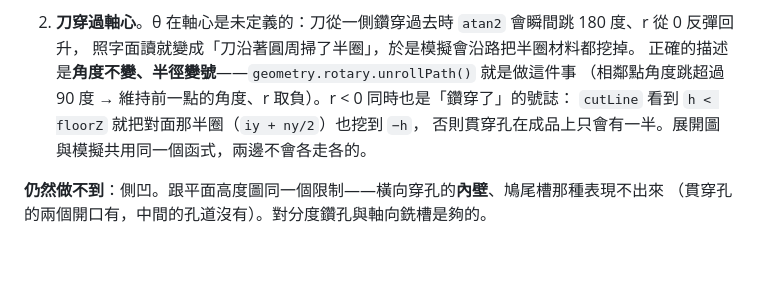
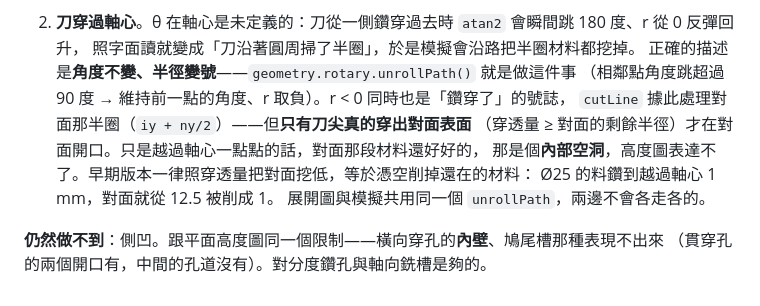
Before and after one commit to JLJimmyH/0827_yuan, a Markdown page: nc-preview/docs/CONTRACT.md, the part around the change. GitHub-like rendering; blank space fills up the shorter version.

Commit message:
CONTRACT §13.10 補上貫穿孔的正確判準
Co-Authored-By: Claude Opus 5 (1M context) <noreply@anthropic.com>

```diff
--- a/nc-preview/docs/CONTRACT.md
+++ b/nc-preview/docs/CONTRACT.md
@@ -532,9 +532,12 @@ hover 改顯示「離中心多遠、切進去多深」——那才是圓棒上
 2. **刀穿過軸心**。θ 在軸心是未定義的：刀從一側鑽穿過去時 `atan2` 會瞬間跳 180 度、r 從 0 反彈回升，
    照字面讀就變成「刀沿著圓周掃了半圈」，於是模擬會沿路把半圈材料都挖掉。
    正確的描述是**角度不變、半徑變號**——`geometry.rotary.unrollPath()` 就是做這件事
-   （相鄰點角度跳超過 90 度 → 維持前一點的角度、r 取負）。r < 0 同時也是「鑽穿了」的號誌：
-   `cutLine` 看到 `h < floorZ` 就把對面那半圈（`iy + ny/2`）也挖到 `−h`，
-   否則貫穿孔在成品上只會有一半。展開圖與模擬共用同一個函式，兩邊不會各走各的。
+   （相鄰點角度跳超過 90 度 → 維持前一點的角度、r 取負）。r < 0 同時也是「鑽穿了」的號誌，
+   `cutLine` 據此處理對面那半圈（`iy + ny/2`）——但**只有刀尖真的穿出對面表面**
+   （穿透量 ≥ 對面的剩餘半徑）才在對面開口。只是越過軸心一點點的話，對面那段材料還好好的，
+   那是個**內部空洞**，高度圖表達不了。早期版本一律照穿透量把對面挖低，等於憑空削掉還在的材料：
+   Ø25 的料鑽到越過軸心 1 mm，對面就從 12.5 被削成 1。
+   展開圖與模擬共用同一個 `unrollPath`，兩邊不會各走各的。
 
 **仍然做不到**：側凹。跟平面高度圖同一個限制——橫向穿孔的**內壁**、鳩尾槽那種表現不出來
 （貫穿孔的兩個開口有，中間的孔道沒有）。對分度鑽孔與軸向銑槽是夠的。
```
